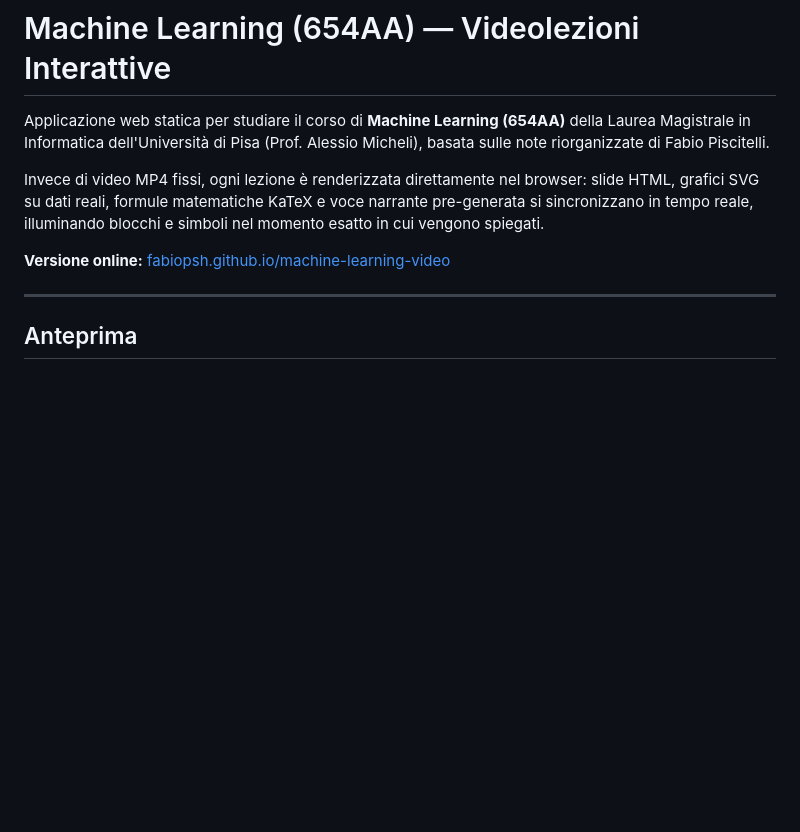
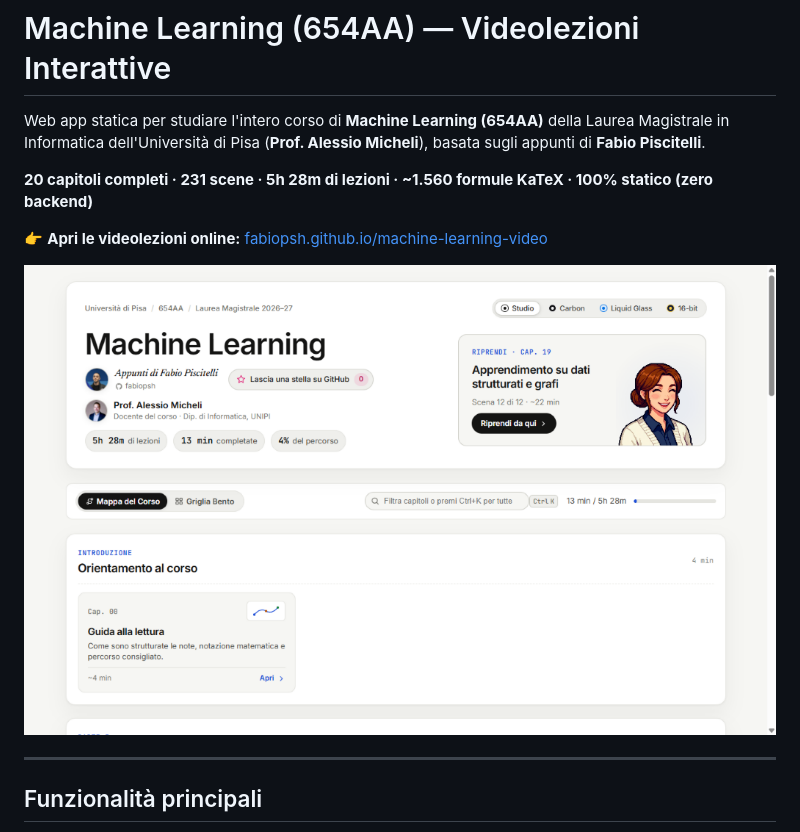
Before and after one commit to fabiopsh/machine-learning-video, a Markdown page: README.md, the part around one of its changes. Drawn GitHub-style; pictures changed too: docs/screenshots/catalog.png; blank space fills up the shorter version.

```diff
--- a/README.md
+++ b/README.md
@@ -1,12 +1,14 @@
 # Machine Learning (654AA) — Videolezioni Interattive
 
-Applicazione web statica per studiare il corso di **Machine Learning (654AA)** della Laurea Magistrale in Informatica dell'Università di Pisa (Prof. Alessio Micheli), basata sulle note riorganizzate di Fabio Piscitelli.
+Web app statica per studiare l'intero corso di **Machine Learning (654AA)** della Laurea Magistrale in Informatica dell'Università di Pisa (**Prof. Alessio Micheli**), basata sugli appunti di **Fabio Piscitelli**.
 
-Invece di video MP4 fissi, ogni lezione è renderizzata direttamente nel browser: slide HTML, grafici SVG su dati reali, formule matematiche KaTeX e voce narrante pre-generata si sincronizzano in tempo reale, illuminando blocchi e simboli nel momento esatto in cui vengono spiegati.
+**20 capitoli completi · 231 scene · 5h 28m di lezioni · ~1.560 formule KaTeX · 100% statico (zero backend)**
 
-**Versione online:** [fabiopsh.github.io/machine-learning-video](https://fabiopsh.github.io/machine-learning-video/)
+👉 **Apri le videolezioni online:** [fabiopsh.github.io/machine-learning-video](https://fabiopsh.github.io/machine-learning-video/)
+
+![Catalogo e Mappa del Corso in tema Studio](docs/screenshots/catalog.png)
 
 ---
 
-## Anteprima
+## Funzionalità principali
 
```
Also changed, not shown: other parts of README.md (+29 -66 lines), docs/screenshots/player-carbon.png (added), docs/screenshots/player-editorial.png (deleted), docs/screenshots/player-obsidian.png (deleted), docs/screenshots/player-studio.png (added), docs/screenshots/search-modal.png (added), 4 other files.
